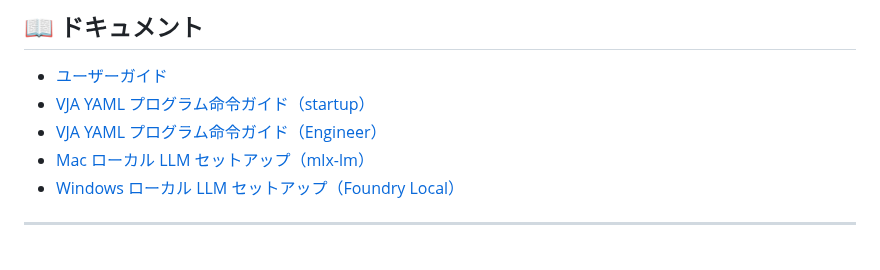
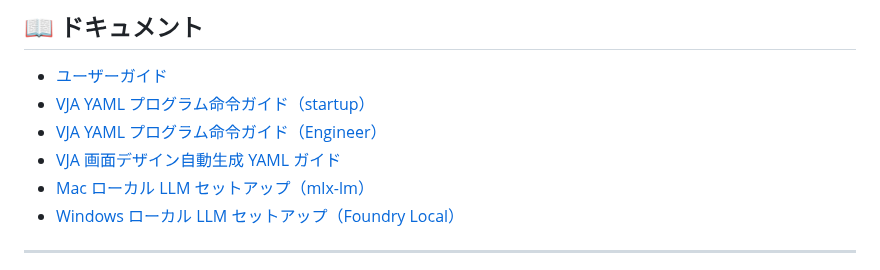
Before and after one commit to maachang/vja, a Markdown page: README.md, the part around the change. Drawn GitHub-style.

```diff
--- a/README.md
+++ b/README.md
@@ -370,6 +370,7 @@ vja/
 - [ユーザーガイド](docs/user-guide.md)
 - [VJA YAML プログラム命令ガイド（startup）](docs/yaml-guide-startup.md)
 - [VJA YAML プログラム命令ガイド（Engineer）](docs/yaml-guide-engineer.md)
+- [VJA 画面デザイン自動生成 YAML ガイド](docs/yaml-guide-form-design.md)
 - [Mac ローカル LLM セットアップ（mlx-lm）](docs/mac-mlx-lm-setup.md)
 - [Windows ローカル LLM セットアップ（Foundry Local）](docs/windows-foundry-local-setup.md)
 
```
Also changed, not shown: docs/user-guide.md (+2 -0 lines), docs/yaml-guide-form-design.md (added, +231 -0 lines).
